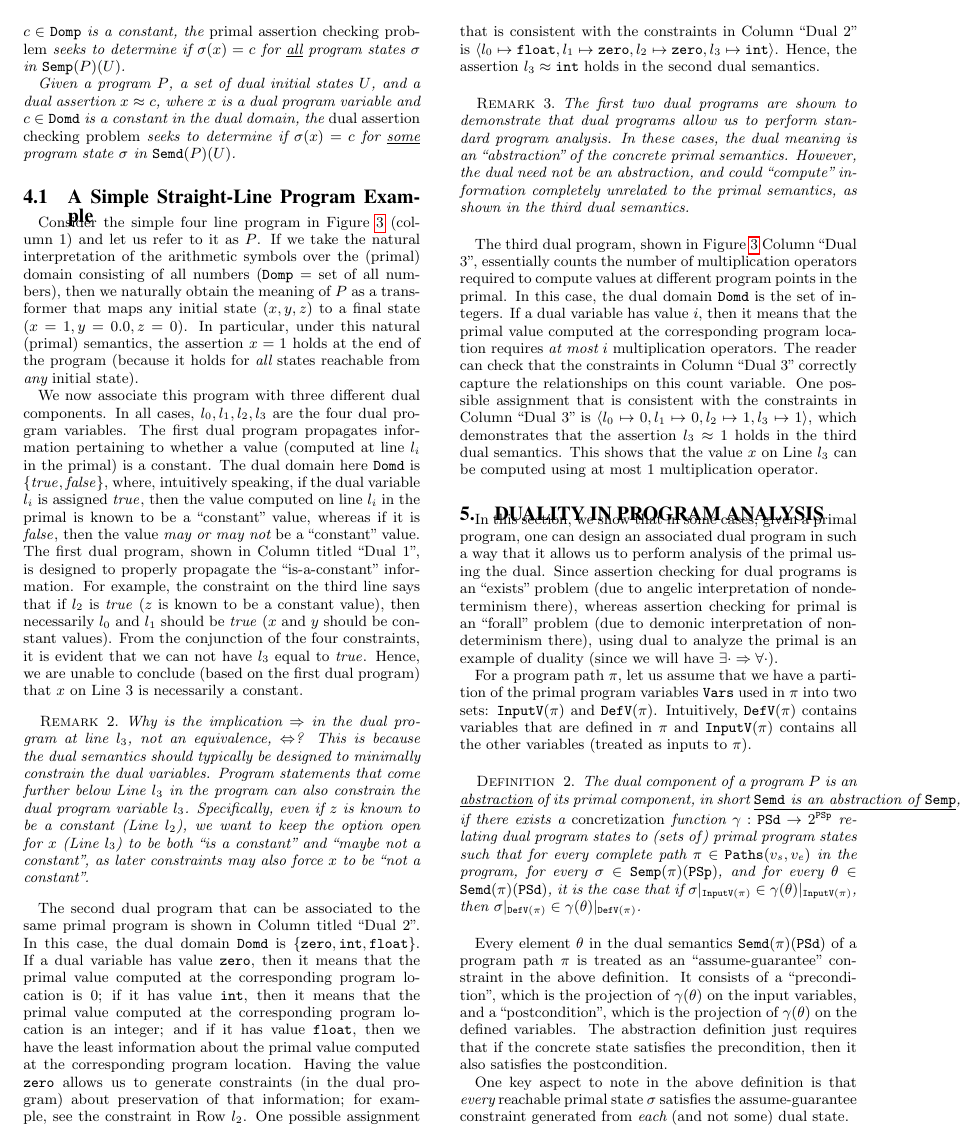
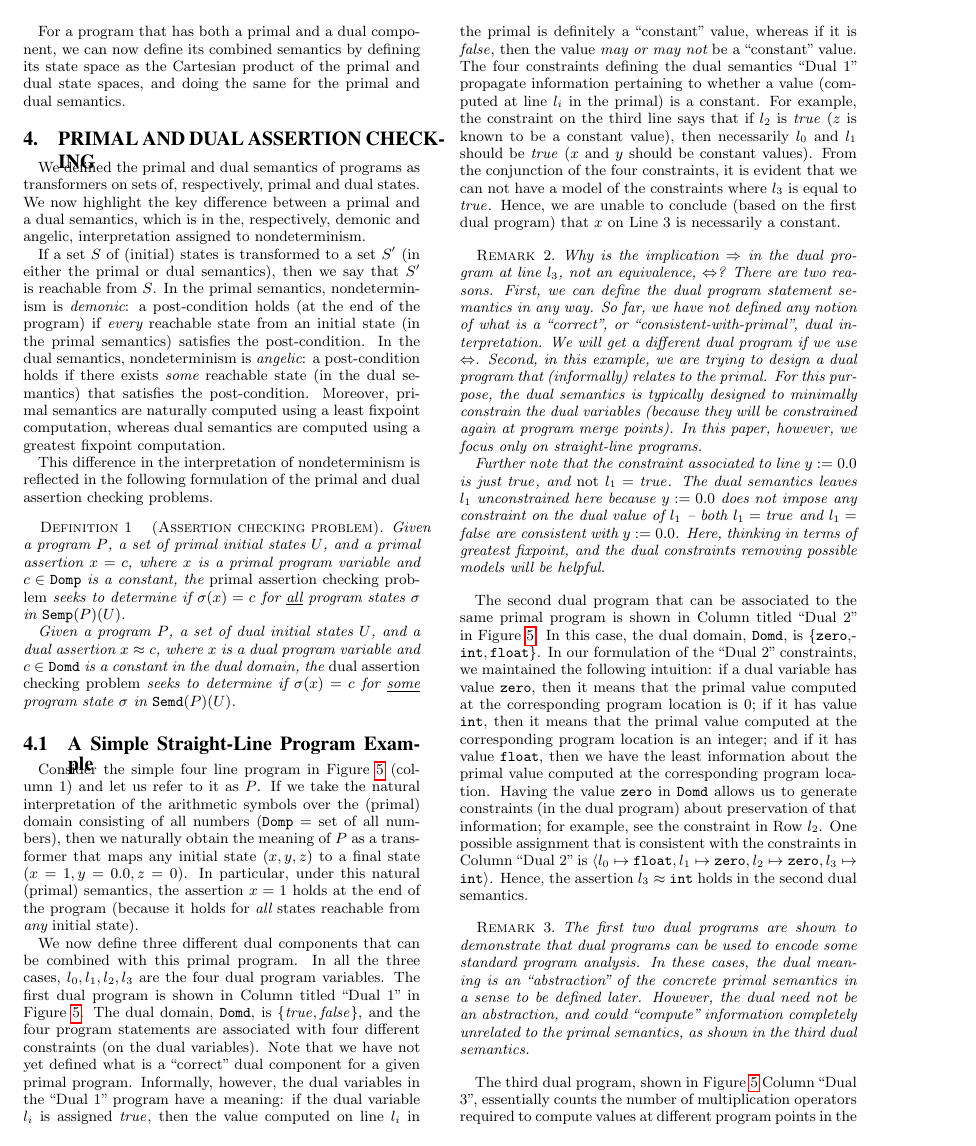
Before and after one commit to adriagascon/synudic, a LaTeX paper (doc/popl17/bsyn.tex): page 6 of 11 before the commit and page 6 of 12 after it. Compiled offline with pdfLaTeX.

Commit message:
upto-date with svn now

```diff
--- a/doc/popl17/bsyn.tex
+++ b/doc/popl17/bsyn.tex
@@ -916,2 +919,3 @@ likely secure, but security needs to be re-evaluated in a post processing step.
     \\ \hline
 \end{tabular}
+\caption{Security requirements captured as constraints on the dual
@@ -1623,31 +1675,41 @@ $x=1$ holds at the end of the program (because it holds for
 %carry constraints on the input values.
 %\end{remark}
 
-We now associate this program with three different dual components.
-In all cases, $l_0,l_1,l_2,l_3$ are the four dual program variables.
-The first dual program propagates information pertaining
+We now define three different dual components that can be combined
+with this primal program.
+In all the three cases, $l_0,l_1,l_2,l_3$ are the four dual program variables.
+The first dual program is shown in Column titled ``Dual 1'' in
+Figure~\ref{fig:ex1}.
+The dual domain, $\domd$, is $\{\true,\false\}$, and the four
+program statements are associated with four different constraints
+(on the dual variables).
+Note that we have not yet defined what is a ``correct'' dual component
+for a given primal program.  Informally, however, the
+dual variables in the ``Dual 1'' program have a meaning:
+if the dual variable $l_i$
+is assigned $\true$, then the value computed on line $l_i$ in the primal
+is definitely a ``constant'' value, whereas if it is $\false$,
+then the value {\em{may or may not}} be a ``constant'' value.
+The four constraints defining the dual semantics ``Dual 1''
+propagate information pertaining
 to whether a value (computed at line $l_i$ in the primal) is a
 constant.
-The dual domain here $\domd$ is $\{\true,\false\}$, where, intuitively speaking,
-if the dual variable $l_i$
-is assigned $\true$, then the value computed on line $l_i$ in the primal
-is known to be a ``constant'' value, whereas if it is $\false$,
-then the value {\em{may or may not}} be a ``constant'' value.
 %Since this is a straight-line program and every node is essential,
 %the paths of interest
 %%Adria: Changing this back
 %%are the four length $1$ paths in the program graph.
 %are the ones from the initial node to every other node,
 %represented by lines $l_0, \ldots, l_3$.
-The first dual program, shown in Column titled ``Dual 1'',
-is designed to properly propagate the ``is-a-constant'' information.
+%The first dual program, shown in Column titled ``Dual 1'',
+%is designed to properly propagate the ``is-a-constant'' information.
 For example, the constraint on the third line says that
 if $l_2$ is $\true$ ($z$ is known to be a constant value), then
 necessarily $l_0$ and $l_1$ should be $\true$ ($x$ and $y$ should be constant
 values).
 %Since all vertices in a straight-line program are essential, we take the
 %conjunction of the four constraints as the meaning of the program.
-From the conjunction of the four constraints, it is evident that we can not have $l_3$
+From the conjunction of the four constraints, it is evident that
+we can not have a model of the constraints where $l_3$ is
 equal to $\true$. Hence, we are unable to conclude (based on the
 first dual program) that $x$ on Line~3
 is necessarily a constant.
@@ -1656,13 +1718,29 @@ is necessarily a constant.
 \begin{remark}
   Why is the implication $\Rightarrow$ in the dual program at line
   $l_3$, not an equivalence, $\Leftrightarrow$?
-  This is because the dual semantics should typically be designed to minimally
-  constrain the dual variables.
-  Program statements that come further below Line $l_3$
-  in the program can also constrain the dual program variable $l_3$.
-  Specifically, even if $z$ is known to be a constant (Line $l_2$), we want to keep the option open
-  for $x$ (Line $l_3$) to be both ``is a constant'' and ``maybe not a constant'', as later
-  constraints may also force $x$ to be ``not a constant''.
+  There are two reasons. First, we can define the dual program statement
+  semantics in any way. So far, we have not defined any notion of what is
+  a ``correct'', or ``consistent-with-primal'', dual interpretation.
+  We will get a different dual program if we use $\Leftrightarrow$.
+  Second, in this example, we are trying to design a dual program that
+  (informally) relates to the primal.
+  For this purpose, the dual semantics is typically designed to minimally
+  constrain the dual variables (because they will be constrained again
+  at program merge points).  In this paper, however, we focus only on
+  straight-line programs.
+
+  Further note that the constraint associated to line $y := 0.0$ is
+  just $\mathit{true}$, and {\em{not}} $l_1 = \mathit{true}$. The dual semantics
+  leaves $l_1$ unconstrained here because $y := 0.0$ does not impose
+  any constraint on the dual value of $l_1$ -- both $l_1 = \mathit{true}$
+  and $l_1 = \mathit{false}$ are consistent with $y := 0.0$.
+  Here, thinking in terms of greatest fixpoint, and the dual constraints
+  removing possible models will be helpful.
+  %Program statements that come further below Line $l_3$
+  %in the program can also constrain the dual program variable $l_3$.
+  %Specifically, even if $z$ is known to be a constant (Line $l_2$), we want to keep the option open
+  %for $x$ (Line $l_3$) to be both ``is a constant'' and ``maybe not a constant'', as later
+  %constraints may also force $x$ to be ``not a constant''.
   % ADRIA: Is there any example for this that does not involve redefining x below on in a parallel branch?
   % If not we should say that x could be redefined.
 
@@ -1671,16 +1749,19 @@ is necessarily a constant.
 \end{remark}
 
 The second dual program that can be associated to the same primal program
-is shown in Column titled ``Dual 2''. In this case, the dual domain
-$\domd$ is $\{\zero,\int,\float\}$.
-If a dual variable has value $\zero$,
+is shown in Column titled ``Dual 2'' in Figure~\ref{fig:ex1}.
+In this case, the dual domain,
+$\domd$, is $\{\zero,\- \int,\- \float\}$.
+In our formulation of the ``Dual 2'' constraints,
+we maintained the following intuition:
+if a dual variable has value $\zero$,
 then it means that the primal value computed at the corresponding program location is $0$;
 if it has value $\int$,
 then it means that the primal value computed at the corresponding program location is
 an integer; and
 if it has value $\float$,
 then we have the least information about the primal value computed at the corresponding program location.
-Having the value $\zero$ allows us to generate constraints (in the dual program) about preservation of
+Having the value $\zero$ in $\domd$ allows us to generate constraints (in the dual program) about preservation of
 that information; for example, see the constraint in Row $l_2$.
 One possible assignment that is consistent with the constraints in Column ``Dual 2''
 is $\langle l_0 \mapsto \float, l_1 \mapsto \zero, l_2\mapsto \zero, l_3\mapsto \int\rangle$.
@@ -1688,8 +1769,10 @@ Hence, the assertion $l_3\approx\int$ holds in the second dual semantics.
 
 \begin{remark}
   The first two dual programs are shown to demonstrate that dual programs
-  allow us to perform standard program analysis. In these cases, the dual meaning
-  is an ``abstraction'' of the concrete primal semantics. % We will revisit this point
+  can be used to encode some standard program analysis.
+  In these cases, the dual meaning
+  is an ``abstraction'' of the concrete primal semantics
+  in a sense to be defined later. % We will revisit this point
   % later.
   However, the dual need not be an abstraction, and could ``compute'' information
   completely unrelated to the primal semantics, as shown in the third dual semantics.
```
Also changed, not shown: doc/popl17/bsyn.tex (94 more changed lines).
